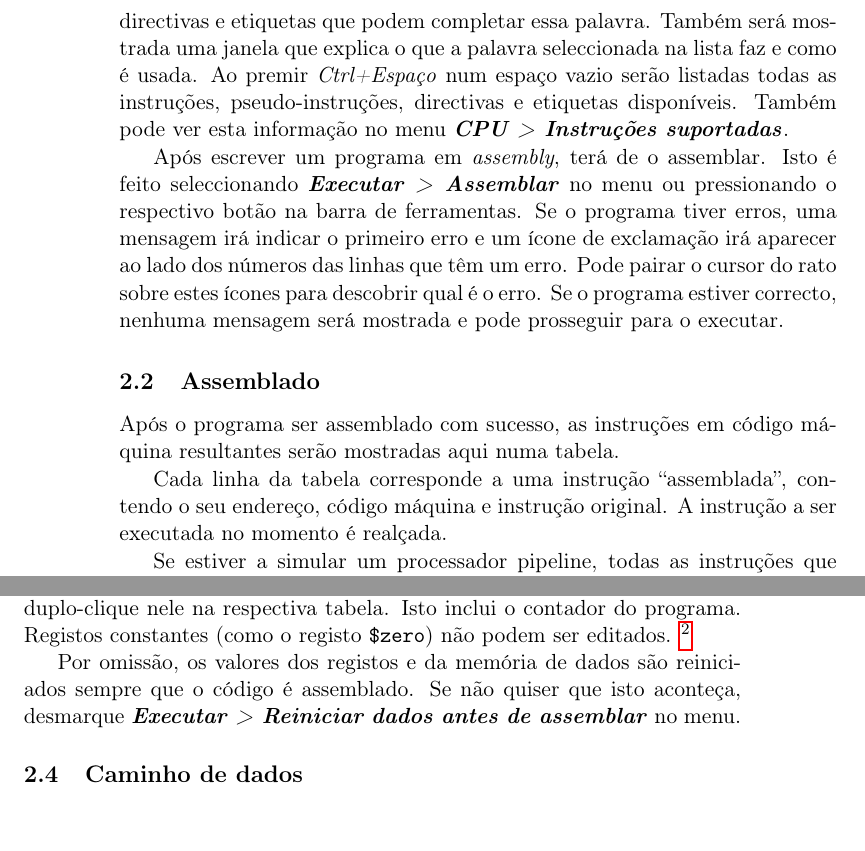
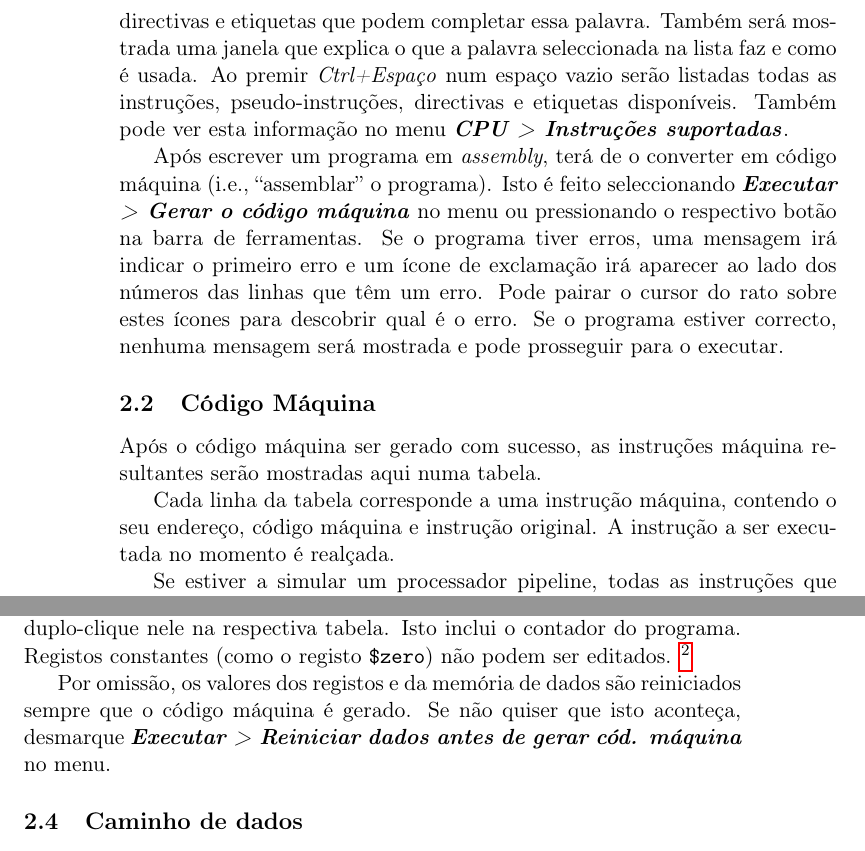
Before and after one commit to brunonova/drmips, a LaTeX document (doc/manuals/manual-pt_PT.tex): two parts of pages 4 and 5 of 7, joined at a grey line, cut so that both start at the same text. Compiled offline with pdfLaTeX.

Commit message:
Improve PT translation of "assemble" and related
"Assemblado" sounds strange and I think it's not a Portuguese word.
"Assembled code" was translated to "Código máquina" and "assemble" was
translated to "gerar código máquina" (adapted to each case). They still
sound a bit strange, but are more correct.
The user manual was also updated.

```diff
--- a/doc/manuals/manual-pt_PT.tex
+++ b/doc/manuals/manual-pt_PT.tex
@@ -121,9 +121,10 @@ Ao premir \emph{Ctrl+Espaço} num espaço vazio serão listadas todas as instru
 pseudo-instruções, directivas e etiquetas disponíveis.
 Também pode ver esta informação no menu \menupath{CPU > Instruções suportadas}.
 
-Após escrever um programa em \emph{assembly}, terá de o assemblar.
-Isto é feito seleccionando \menupath{Executar > Assemblar} no menu ou pressionando
-o respectivo botão na barra de ferramentas.
+Após escrever um programa em \emph{assembly}, terá de o converter em código máquina
+(i.e., ``assemblar'' o programa).
+Isto é feito seleccionando \menupath{Executar > Gerar o código máquina} no menu ou
+pressionando o respectivo botão na barra de ferramentas.
 Se o programa tiver erros, uma mensagem irá indicar o primeiro erro e um ícone de
 exclamação irá aparecer ao lado dos números das linhas que têm um erro.
 Pode pairar o cursor do rato sobre estes ícones para descobrir qual é o erro.
@@ -131,12 +132,12 @@ Se o programa estiver correcto, nenhuma mensagem será mostrada e pode prossegui
 para o executar.
 
 
-\subsection{Assemblado} \label{sec:assembled}
+\subsection{Código Máquina} \label{sec:assembled}
 
-Após o programa ser assemblado com sucesso, as instruções em código máquina
+Após o código máquina ser gerado com sucesso, as instruções máquina
 resultantes serão mostradas aqui numa tabela.
 
-Cada linha da tabela corresponde a uma instrução ``assemblada'', contendo o seu
+Cada linha da tabela corresponde a uma instrução máquina, contendo o seu
 endereço, código máquina e instrução original.
 A instrução a ser executada no momento é realçada.
 
@@ -199,9 +200,9 @@ Registos constantes (como o registo \verb+$zero+) não podem ser editados.
 registo/endereço para o editar.}
 
 Por omissão, os valores dos registos e da memória de dados são reiniciados
-sempre que o código é assemblado.
+sempre que o código máquina é gerado.
 Se não quiser que isto aconteça, desmarque
-\menupath{Executar > Reiniciar dados antes de assemblar} no menu.
+\menupath{Executar > Reiniciar dados antes de gerar cód. máquina} no menu.
 
 
 \subsection{Caminho de dados}
```
Also changed, not shown: doc/manuals/manual-en.tex (+1 -1 lines), doc/manuals/manual-pt_PT.tex (2 more changed lines), 2 other files.
